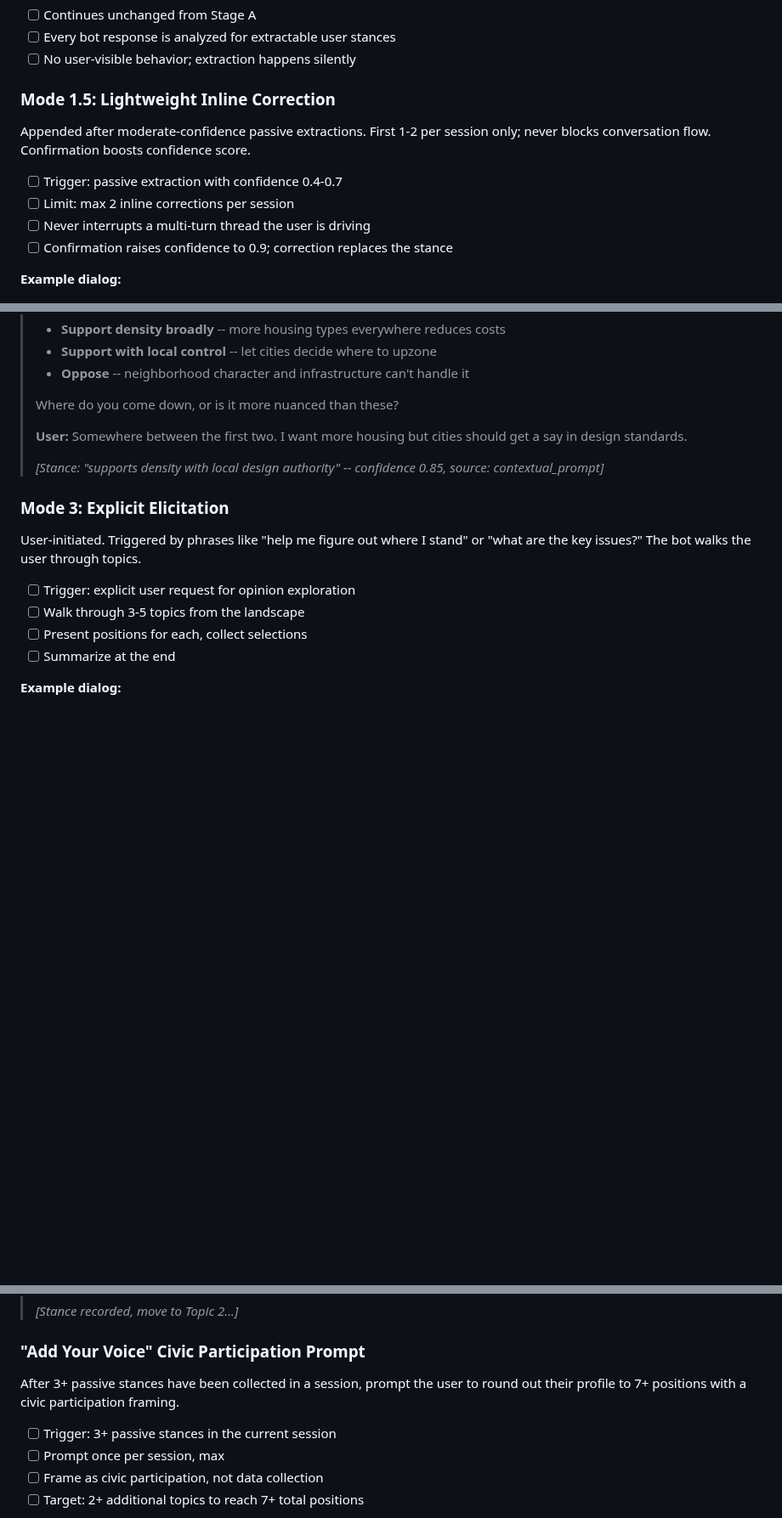
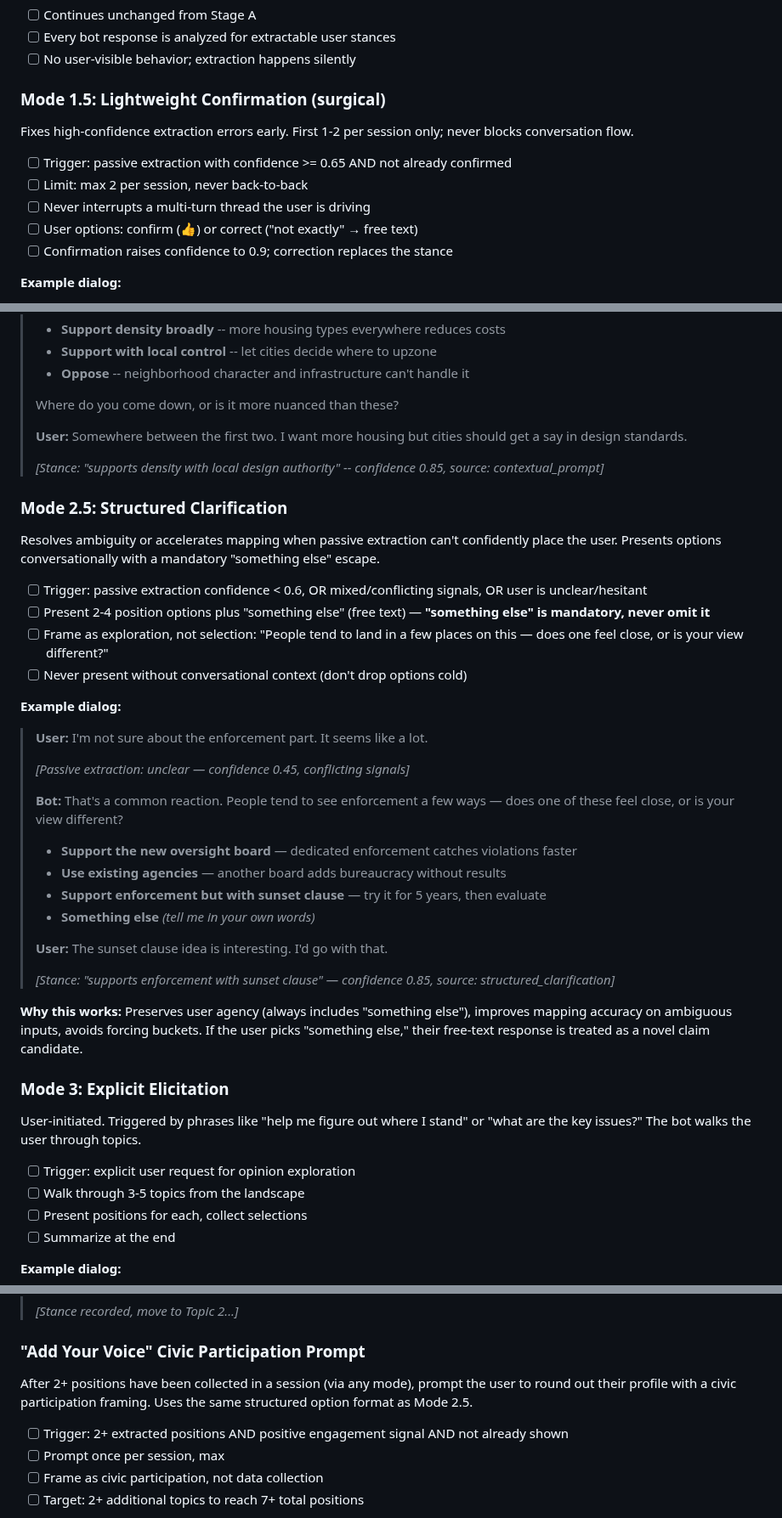
Before and after one commit to Digital-Democracy-Project/votebot, a Markdown page: plans/PLAN-jigsaw-stage-b.md, 3 parts joined by grey strips. Shown at 85% size. GitHub-like rendering; blank space fills up the shorter version.

```diff
--- a/plans/PLAN-jigsaw-stage-b.md
+++ b/plans/PLAN-jigsaw-stage-b.md
@@ -34,13 +34,14 @@ Stage B introduces a graduated set of elicitation modes. Each mode is progressiv
 - [ ] Every bot response is analyzed for extractable user stances
 - [ ] No user-visible behavior; extraction happens silently
 
-### Mode 1.5: Lightweight Inline Correction
+### Mode 1.5: Lightweight Confirmation (surgical)
 
-Appended after moderate-confidence passive extractions. First 1-2 per session only; never blocks conversation flow. Confirmation boosts confidence score.
+Fixes high-confidence extraction errors early. First 1-2 per session only; never blocks conversation flow.
 
-- [ ] Trigger: passive extraction with confidence 0.4-0.7
-- [ ] Limit: max 2 inline corrections per session
+- [ ] Trigger: passive extraction with confidence >= 0.65 AND not already confirmed
+- [ ] Limit: max 2 per session, never back-to-back
 - [ ] Never interrupts a multi-turn thread the user is driving
+- [ ] User options: confirm (👍) or correct ("not exactly" → free text)
 - [ ] Confirmation raises confidence to 0.9; correction replaces the stance
 
 **Example dialog:**
@@ -82,6 +83,34 @@ Surface positions when the user shows interest in a topic. The bot presents the
 >
 > _[Stance: "supports density with local design authority" -- confidence 0.85, source: contextual_prompt]_
 
+### Mode 2.5: Structured Clarification
+
+Resolves ambiguity or accelerates mapping when passive extraction can't confidently place the user. Presents options conversationally with a mandatory "something else" escape.
+
+- [ ] Trigger: passive extraction confidence < 0.6, OR mixed/conflicting signals, OR user is unclear/hesitant
+- [ ] Present 2-4 position options plus "something else" (free text) — **"something else" is mandatory, never omit it**
+- [ ] Frame as exploration, not selection: "People tend to land in a few places on this — does one feel close, or is your view different?"
+- [ ] Never present without conversational context (don't drop options cold)
+
+**Example dialog:**
+
+> **User:** I'm not sure about the enforcement part. It seems like a lot.
+>
+> _[Passive extraction: unclear — confidence 0.45, conflicting signals]_
+>
+> **Bot:** That's a common reaction. People tend to see enforcement a few ways — does one of these feel close, or is your view different?
+>
+> - **Support the new oversight board** — dedicated enforcement catches violations faster
+> - **Use existing agencies** — another board adds bureaucracy without results
+> - **Support enforcement but with sunset clause** — try it for 5 years, then evaluate
+> - **Something else** _(tell me in your own words)_
+>
+> **User:** The sunset clause idea is interesting. I'd go with that.
+>
+> _[Stance: "supports enforcement with sunset clause" — confidence 0.85, source: structured_clarification]_
+
+**Why this works:** Preserves user agency (always includes "something else"), improves mapping accuracy on ambiguous inputs, avoids forcing buckets. If the user picks "something else," their free-text response is treated as a novel claim candidate.
+
 ### Mode 3: Explicit Elicitation
 
 User-initiated. Triggered by phrases like "help me figure out where I stand" or "what are the key issues?" The bot walks the user through topics.
@@ -111,9 +140,9 @@ User-initiated. Triggered by phrases like "help me figure out where I stand" or
 
 ### "Add Your Voice" Civic Participation Prompt
 
-After 3+ passive stances have been collected in a session, prompt the user to round out their profile to 7+ positions with a civic participation framing.
+After 2+ positions have been collected in a session (via any mode), prompt the user to round out their profile with a civic participation framing. Uses the same structured option format as Mode 2.5.
 
-- [ ] Trigger: 3+ passive stances in the current session
+- [ ] Trigger: 2+ extracted positions AND positive engagement signal AND not already shown
 - [ ] Prompt once per session, max
 - [ ] Frame as civic participation, not data collection
 - [ ] Target: 2+ additional topics to reach 7+ total positions
```
Also changed, not shown: other parts of plans/PLAN-jigsaw-stage-b.md (+66 -2 lines).
